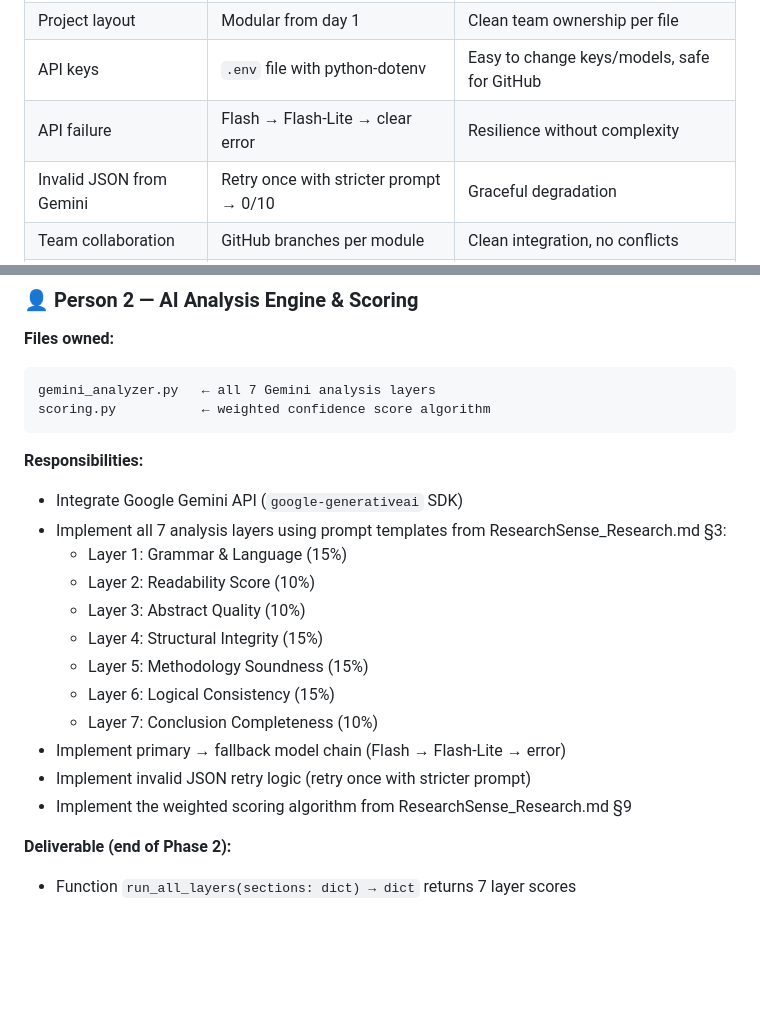
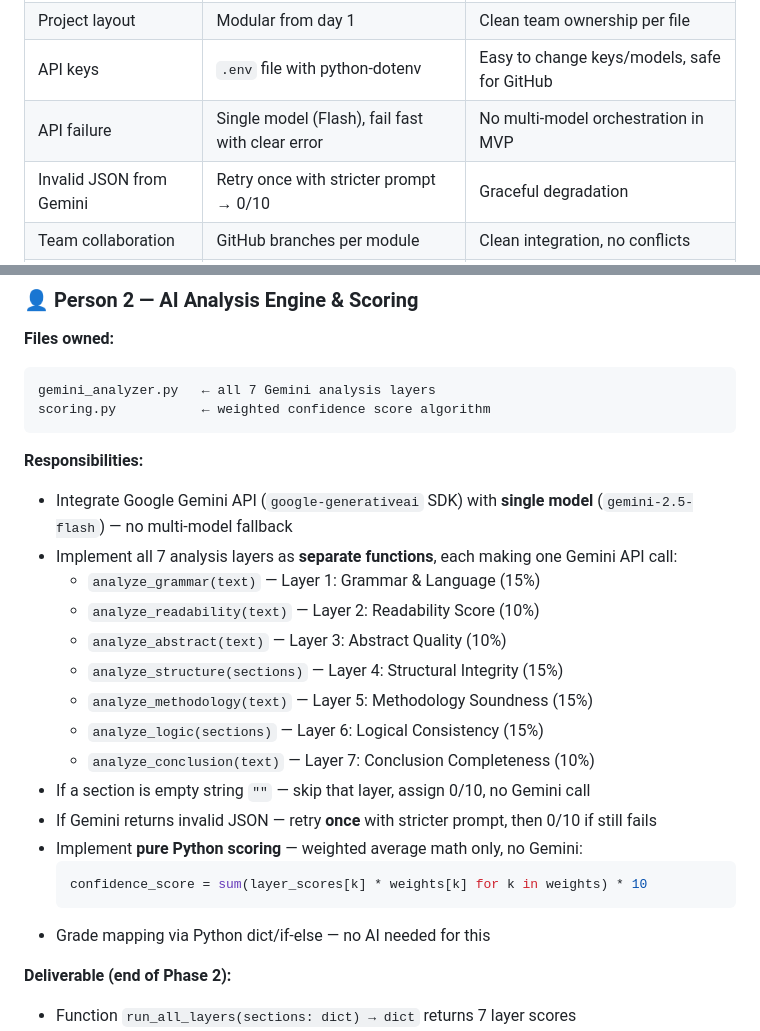
Before and after one commit to faxltaq20-web/miniproject1, a Markdown page: TEAM_SUMMARY.md, 2 parts joined by grey strips. Rendered like a GitHub page; blank space fills up the shorter version.

Commit message:
docs: simplify Phase 2 — single Gemini model, pure Python scoring, regex citations

````diff
--- a/TEAM_SUMMARY.md
+++ b/TEAM_SUMMARY.md
@@ -52,7 +52,7 @@ Display in Web UI
 | Missing sections | Soft warning, analysis proceeds | No strict rejection gate for MVP |
 | Project layout | Modular from day 1 | Clean team ownership per file |
 | API keys | `.env` file with python-dotenv | Easy to change keys/models, safe for GitHub |
-| API failure | Flash → Flash-Lite → clear error | Resilience without complexity |
+| API failure | Single model (Flash), fail fast with clear error | No multi-model orchestration in MVP |
 | Invalid JSON from Gemini | Retry once with stricter prompt → 0/10 | Graceful degradation |
 | Team collaboration | GitHub branches per module | Clean integration, no conflicts |
 | Primary audience | Professors (not students) | Report tone is formal/clinical |
@@ -119,18 +119,22 @@ scoring.py           ← weighted confidence score algorithm
 ```
 
 **Responsibilities:**
-- Integrate Google Gemini API (`google-generativeai` SDK)
-- Implement all 7 analysis layers using prompt templates from ResearchSense_Research.md §3:
-  - Layer 1: Grammar & Language (15%)
-  - Layer 2: Readability Score (10%)
-  - Layer 3: Abstract Quality (10%)
-  - Layer 4: Structural Integrity (15%)
-  - Layer 5: Methodology Soundness (15%)
-  - Layer 6: Logical Consistency (15%)
-  - Layer 7: Conclusion Completeness (10%)
-- Implement primary → fallback model chain (Flash → Flash-Lite → error)
-- Implement invalid JSON retry logic (retry once with stricter prompt)
-- Implement the weighted scoring algorithm from ResearchSense_Research.md §9
+- Integrate Google Gemini API (`google-generativeai` SDK) with **single model** (`gemini-2.5-flash`) — no multi-model fallback
+- Implement all 7 analysis layers as **separate functions**, each making one Gemini API call:
+  - `analyze_grammar(text)` — Layer 1: Grammar & Language (15%)
+  - `analyze_readability(text)` — Layer 2: Readability Score (10%)
+  - `analyze_abstract(text)` — Layer 3: Abstract Quality (10%)
+  - `analyze_structure(sections)` — Layer 4: Structural Integrity (15%)
+  - `analyze_methodology(text)` — Layer 5: Methodology Soundness (15%)
+  - `analyze_logic(sections)` — Layer 6: Logical Consistency (15%)
+  - `analyze_conclusion(text)` — Layer 7: Conclusion Completeness (10%)
+- If a section is empty string `""` — skip that layer, assign 0/10, no Gemini call
+- If Gemini returns invalid JSON — retry **once** with stricter prompt, then 0/10 if still fails
+- Implement **pure Python scoring** — weighted average math only, no Gemini:
+  ```python
+  confidence_score = sum(layer_scores[k] * weights[k] for k in weights) * 10
+  ```
+- Grade mapping via Python dict/if-else — no AI needed for this
 
 **Deliverable (end of Phase 2):**
 - Function `run_all_layers(sections: dict) → dict` returns 7 layer scores
````
Also changed, not shown: 2 other files.
